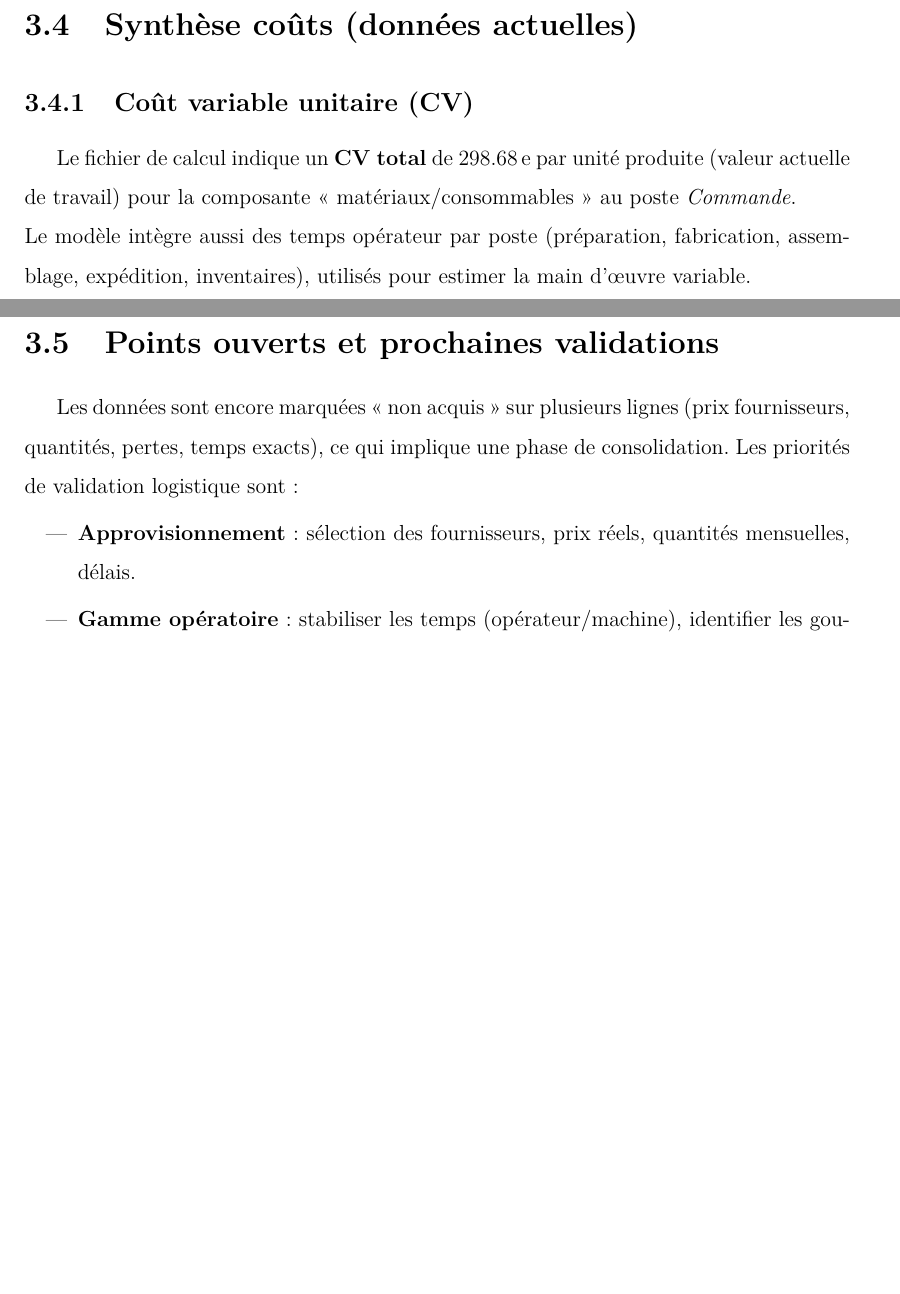
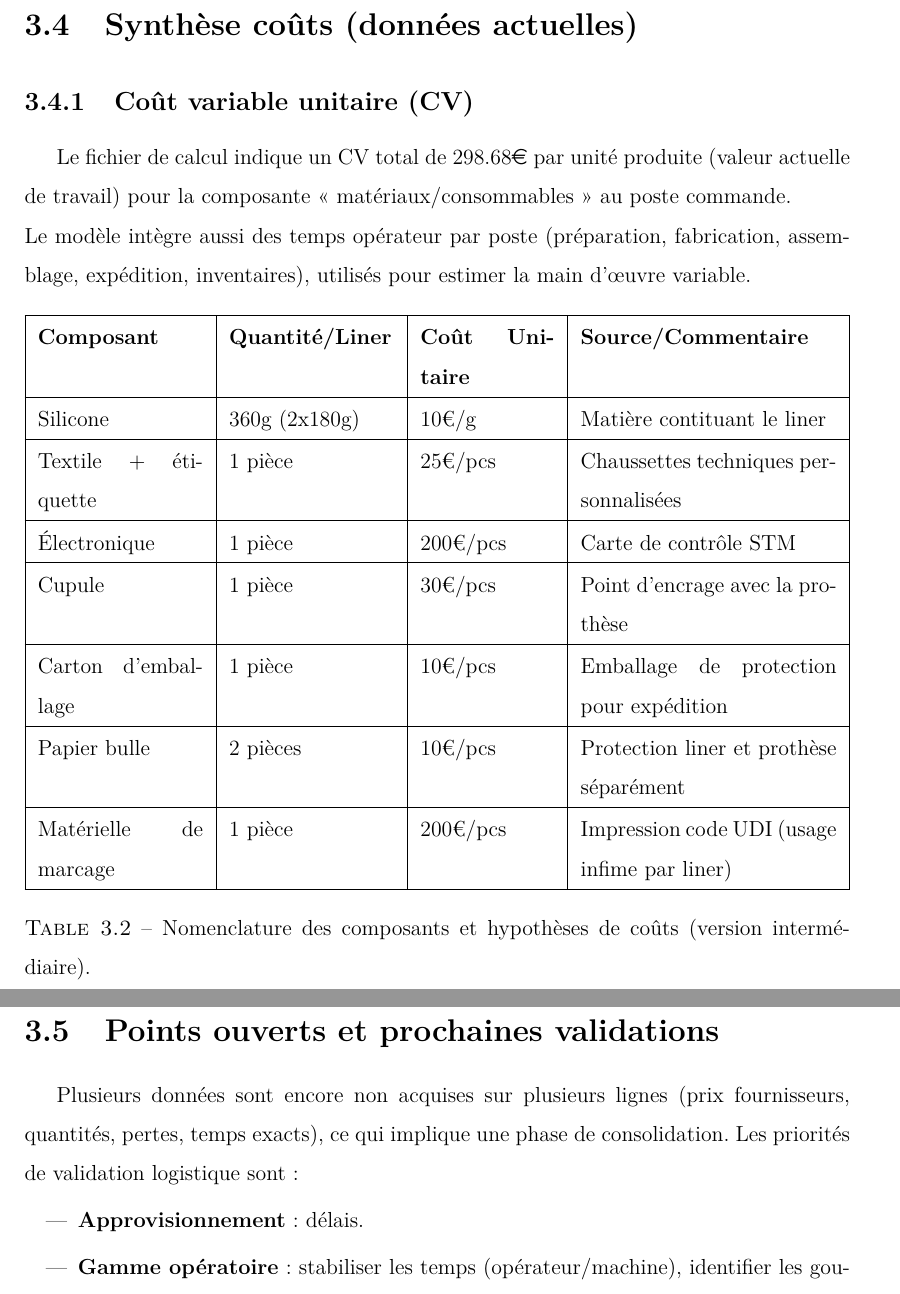
Before and after one commit to iro1503/Projet_Transdisciplinaire_TECFIT_2026, a LaTeX document (Latex_Folder/Main/main.tex, which reads Latex_Folder/Main/Chapters/05_Logistique/05_Logistique.tex, Latex_Folder/Main/Preamble.tex): two parts of pages 20 and 22 of 22 before the commit and two parts of pages 21 and 23 of 23 after it, joined at a grey line, cut so that both start at the same text, the shorter picture padded with empty space. Compiled offline with pdfLaTeX.

Commit message:
Mise au propre Logistique

```diff
--- a/Latex_Folder/Main/Chapters/05_Logistique/05_Logistique.tex
+++ b/Latex_Folder/Main/Chapters/05_Logistique/05_Logistique.tex
@@ -28,7 +28,3 @@ La logistique est structurée selon la méthode QQOQCP :
   \item \textbf{Administratif} : gestion fournisseurs/clients (factures, suivi dossiers), et fonctions support (R\&D, RH, marketing/démarchage).
 \end{enumerate}
 
-\section{Synthèse coûts (données actuelles)}
-\subsection{Coût variable unitaire (CV)}
-Le fichier de calcul indique un \textbf{CV total} de \SI{298.68}{\euro} par unité produite (valeur actuelle de travail) pour la composante « matériaux/consommables » au poste \emph{Commande}.\\
-Le modèle intègre aussi des temps opérateur par poste (préparation, fabrication, assemblage, expédition, inventaires), utilisés pour estimer la main d'œuvre variable.
@@ -57,6 +48,47 @@ Inventaire après & 0.00 & 48.75 & Uniquement MO.\\
 \caption{Coûts variables --- synthèse par poste (valeurs intermédiaires).}
 \label{tab:couts_variables_poste}
 \end{table}
+
+
+
+\section{Synthèse coûts (données actuelles)}
+\subsection{Coût variable unitaire (CV)}
+Le fichier de calcul indique un CV total de 298.68{\euro} par unité produite (valeur actuelle de travail) pour la composante « matériaux/consommables » au poste commande.\\
+Le modèle intègre aussi des temps opérateur par poste (préparation, fabrication, assemblage, expédition, inventaires), utilisés pour estimer la main d'œuvre variable.
+
+
+\begin{table}[H]
+\centering
+\renewcommand{\arraystretch}{1.05} % ajustement de l'espacement vertical
+\setlength{\tabcolsep}{7pt}
+\begin{tabularx}{\textwidth}{|p{3.2cm}|p{3.2cm}|p{2.6cm}|X|}
+\hline
+\textbf{Composant} & \textbf{Quantité/Liner} & \textbf{Coût Unitaire} & \textbf{Source/Commentaire} \\
+\hline
+Silicone & 360g (2x180g) & 10\texteuro/g & Matière contituant le liner \\
+\hline
+Textile + étiquette & 1 pièce & 25\texteuro/pcs & Chaussettes techniques personnalisées \\
+\hline
+Électronique & 1 pièce & 200\texteuro/pcs & Carte de contrôle STM  \\
+\hline
+% Batterie & 1 pièce & 10\texteuro/pcs & Batterie rechargeable pour alimentation du système \\
+% \hline
+% Capteurs & 15 pièces & 10\texteuro/pcs & Réseau de capteurs de pression intégrés \\
+% \hline
+Cupule & 1 pièce & 30\texteuro/pcs & Point d'encrage avec la prothèse \\
+\hline
+Carton d'emballage & 1 pièce & 10\texteuro/pcs & Emballage de protection pour expédition \\
+\hline
+Papier bulle & 2 pièces & 10\texteuro/pcs & Protection liner et prothèse séparément \\
+\hline
+Matérielle de marcage & 1 pièce & 200\texteuro/pcs & Impression code UDI (usage infime par liner) \\
+\hline
+\end{tabularx}
+\caption{Nomenclature des composants et hypothèses de coûts (version intermédiaire).}
+\label{tab:composants-couts}
+\end{table}
+
+\newpage
 
 \subsection{Coûts fixes (CF) et structure}
 Les coûts fixes listés comprennent : loyer, moules, équipements (ex. dégazage, étuve, extraction, métrologie), mobilier, services (comptable, assurances, leasing) et salaires.\\
@@ -96,10 +128,10 @@ Assurance exploitation & 300.00 & 1 & mensuel\\
 \end{itemize}
 
 \section{Points ouverts et prochaines validations}
-Les données sont encore marquées « non acquis » sur plusieurs lignes (prix fournisseurs, quantités, pertes, temps exacts), ce qui implique une phase de consolidation.
+Plusieurs données sont encore non acquises sur plusieurs lignes (prix fournisseurs, quantités, pertes, temps exacts), ce qui implique une phase de consolidation.
 Les priorités de validation logistique sont :
 \begin{itemize}
-  \item \textbf{Approvisionnement} : sélection des fournisseurs, prix réels, quantités mensuelles, délais.
+  \item \textbf{Approvisionnement} : délais.
   \item \textbf{Gamme opératoire} : stabiliser les temps (opérateur/machine), identifier les goulots (séchage, QC, assemblage).
   \item \textbf{Qualité \& traçabilité} : formaliser contrôles, critères d’acceptation, documentation.
   \item \textbf{Distribution \& SAV} : définir le circuit (livraison, retours, support), souvent sous-estimé dans les rapports.
--- a/Latex_Folder/Main/Preamble.tex
+++ b/Latex_Folder/Main/Preamble.tex
@@ -32,7 +32,8 @@
 \usepackage{eurosym}        % symbole €
 \usepackage{siunitx}       % formatage des unités
 \usepackage{fancyhdr}      % en-têtes et pieds de page personnalisés
-
+\usepackage{tabularx}       % tableaux avec colonnes à largeur variable
+\usepackage{multirow}       % cellules fusionnées dans les tableaux
 
 
 
```
Also changed, not shown: Latex_Folder/Main/main.pdf, Latex_Folder/Main/Chapters/05_Logistique/05_Logistique.tex (9 more changed lines), 7 other files.
